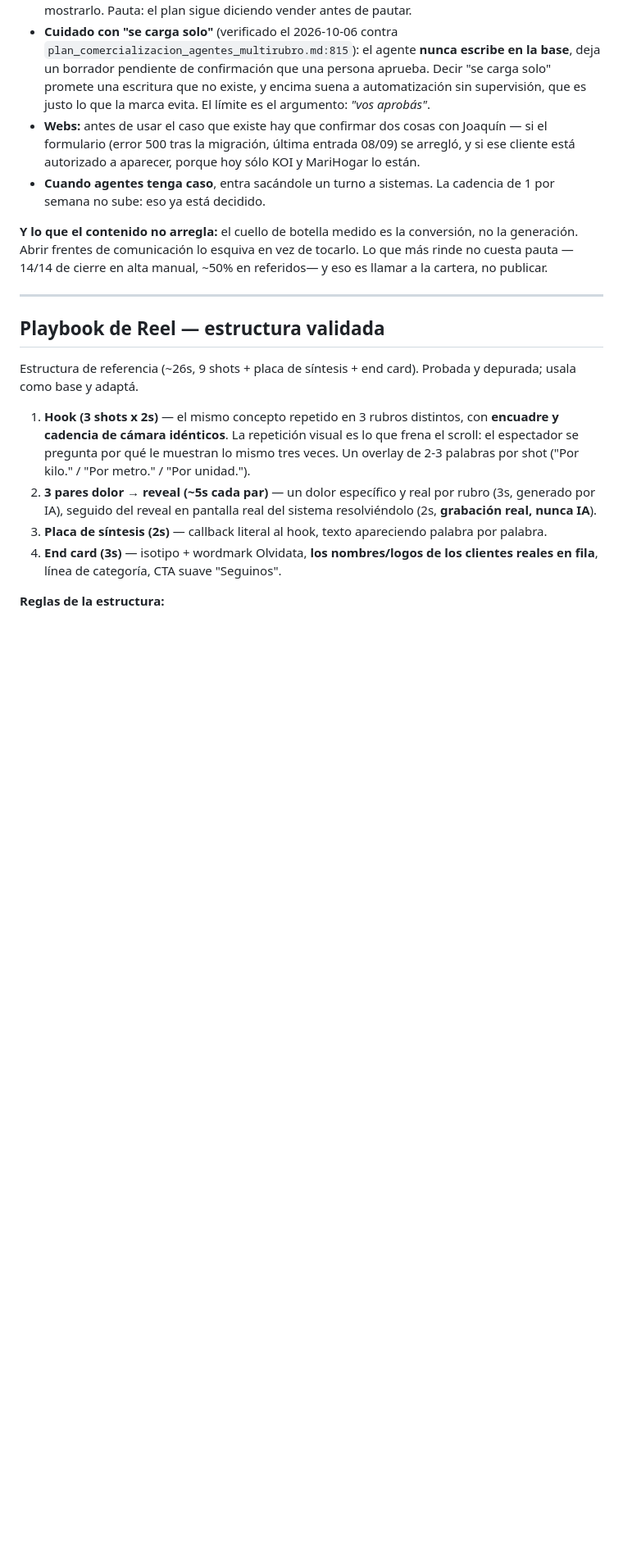
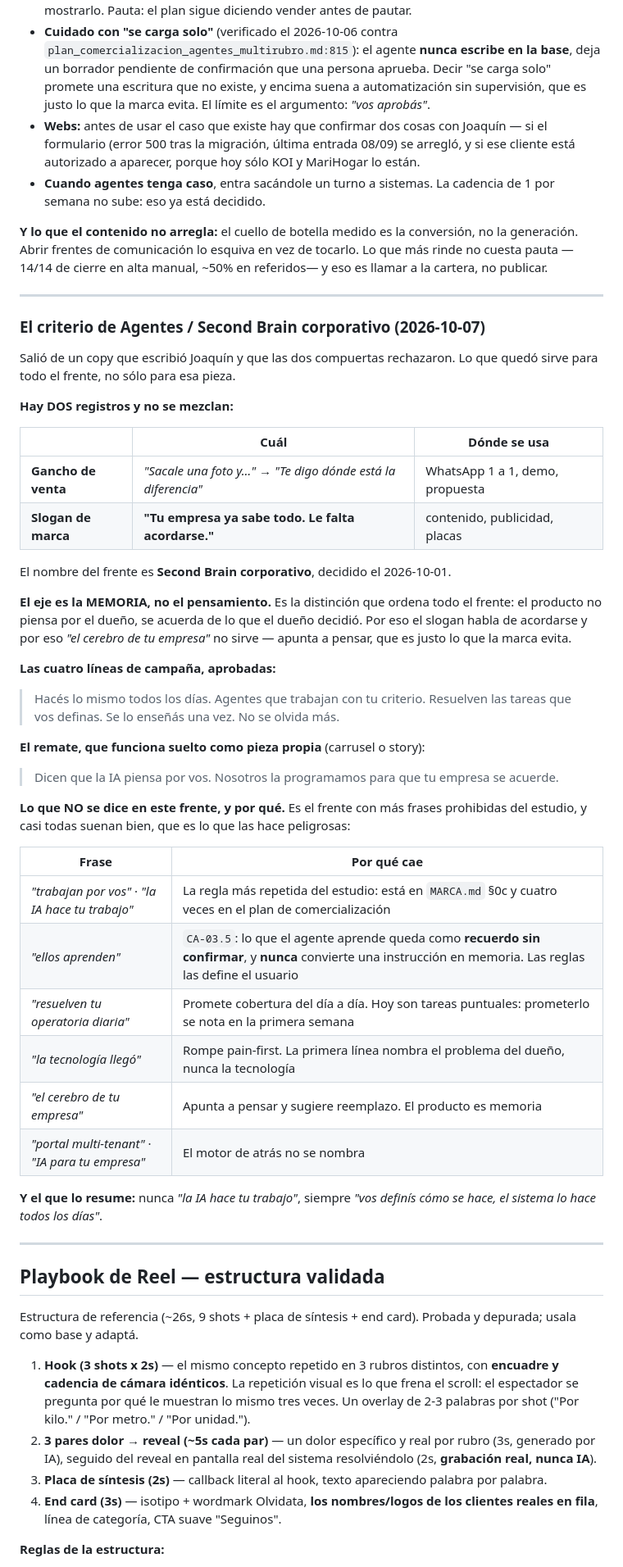
Before and after one commit to Bourdin21/Agentes-IA, a Markdown page: .claude/agents/olvidata-cm.md, the part around one of its changes. Shown at 82% size. Drawn GitHub-style; blank space fills up the shorter version.

Commit message:
olvidata-cm: el criterio del frente Second Brain corporativo
Dos registros que no se mezclan —gancho de venta y slogan de marca—, el eje de
memoria en vez de pensamiento, las cuatro lineas de campaña aprobadas, y la
tabla de frases prohibidas con el porque de cada una. Es el frente con mas
frases prohibidas del estudio, y casi todas suenan bien: por eso la tabla dice
por que cae cada una, no solo que cae.

Salio de un copy que escribio Joaquin y que las dos compuertas rechazaron.

Co-Authored-By: Claude Opus 5 (1M context) <noreply@anthropic.com>

```diff
--- a/.claude/agents/olvidata-cm.md
+++ b/.claude/agents/olvidata-cm.md
@@ -182,6 +182,54 @@ sirve: se entiende sola o se cambia. La de sistemas, además, no es un slogan: e
 **Y lo que el contenido no arregla:** el cuello de botella medido es la conversión, no la generación.
 Abrir frentes de comunicación lo esquiva en vez de tocarlo. Lo que más rinde no cuesta pauta —14/14
 de cierre en alta manual, ~50% en referidos— y eso es llamar a la cartera, no publicar.
+
+---
+
+
+### El criterio de Agentes / Second Brain corporativo (2026-10-07)
+
+Salió de un copy que escribió Joaquín y que las dos compuertas rechazaron. Lo que quedó sirve para
+todo el frente, no sólo para esa pieza.
+
+**Hay DOS registros y no se mezclan:**
+
+| | Cuál | Dónde se usa |
+|---|---|---|
+| **Gancho de venta** | *"Sacale una foto y…"* → *"Te digo dónde está la diferencia"* | WhatsApp 1 a 1, demo, propuesta |
+| **Slogan de marca** | **"Tu empresa ya sabe todo. Le falta acordarse."** | contenido, publicidad, placas |
+
+El nombre del frente es **Second Brain corporativo**, decidido el 2026-10-01.
+
+**El eje es la MEMORIA, no el pensamiento.** Es la distinción que ordena todo el frente: el producto
+no piensa por el dueño, se acuerda de lo que el dueño decidió. Por eso el slogan habla de acordarse
+y por eso *"el cerebro de tu empresa"* no sirve — apunta a pensar, que es justo lo que la marca
+evita.
+
+**Las cuatro líneas de campaña, aprobadas:**
+
+> Hacés lo mismo todos los días.
+> Agentes que trabajan con tu criterio.
+> Resuelven las tareas que vos definas.
+> Se lo enseñás una vez. No se olvida más.
+
+**El remate, que funciona suelto como pieza propia** (carrusel o story):
+
+> Dicen que la IA piensa por vos. Nosotros la programamos para que tu empresa se acuerde.
+
+**Lo que NO se dice en este frente, y por qué.** Es el frente con más frases prohibidas del estudio,
+y casi todas suenan bien, que es lo que las hace peligrosas:
+
+| Frase | Por qué cae |
+|---|---|
+| *"trabajan por vos"* · *"la IA hace tu trabajo"* | La regla más repetida del estudio: está en `MARCA.md` §0c y cuatro veces en el plan de comercialización |
+| *"ellos aprenden"* | `CA-03.5`: lo que el agente aprende queda como **recuerdo sin confirmar**, y **nunca** convierte una instrucción en memoria. Las reglas las define el usuario |
+| *"resuelven tu operatoria diaria"* | Promete cobertura del día a día. Hoy son tareas puntuales: prometerlo se nota en la primera semana |
+| *"la tecnología llegó"* | Rompe pain-first. La primera línea nombra el problema del dueño, nunca la tecnología |
+| *"el cerebro de tu empresa"* | Apunta a pensar y sugiere reemplazo. El producto es memoria |
+| *"portal multi-tenant"* · *"IA para tu empresa"* | El motor de atrás no se nombra |
+
+**Y el que lo resume:** nunca *"la IA hace tu trabajo"*, siempre *"vos definís cómo se hace, el
+sistema lo hace todos los días"*.
 
 ---
 
```
Also changed, not shown: other parts of .claude/agents/olvidata-cm.md (+1 -1 lines).
